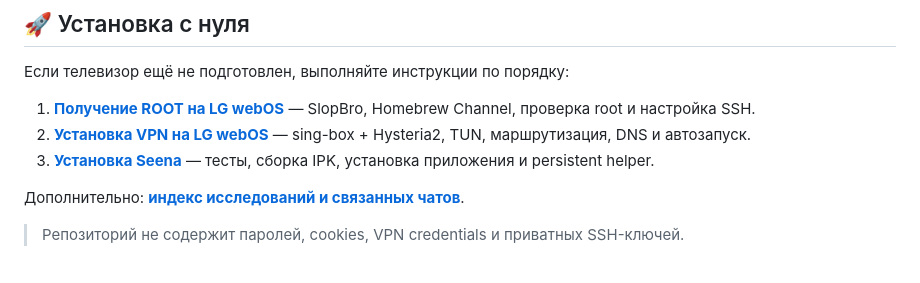
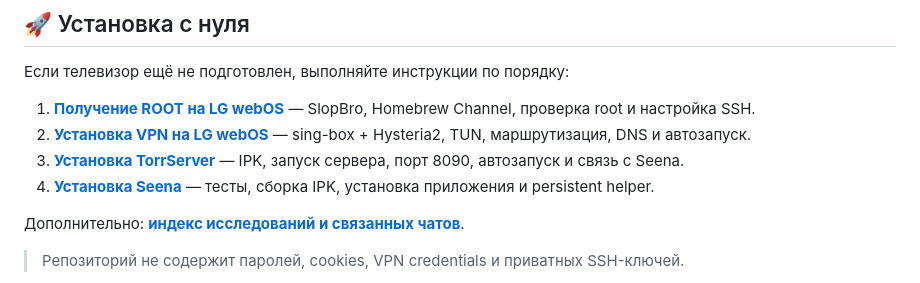
Before and after one commit to MoL4uN87/Root-TV, a Markdown page: README.md, the part around the change. Drawn GitHub-style.

Commit message:
Add TorrServer to setup order

```diff
--- a/README.md
+++ b/README.md
@@ -6,7 +6,8 @@
 
 1. **[Получение ROOT на LG webOS](docs/root-tv.md)** — SlopBro, Homebrew Channel, проверка root и настройка SSH.
 2. **[Установка VPN на LG webOS](docs/vpn-tv.md)** — sing-box + Hysteria2, TUN, маршрутизация, DNS и автозапуск.
-3. **[Установка Seena](docs/seena.md)** — тесты, сборка IPK, установка приложения и persistent helper.
+3. **[Установка TorrServer](docs/torrserver.md)** — IPK, запуск сервера, порт 8090, автозапуск и связь с Seena.
+4. **[Установка Seena](docs/seena.md)** — тесты, сборка IPK, установка приложения и persistent helper.
 
 Дополнительно: **[индекс исследований и связанных чатов](docs/chat-index.md)**.
 
```
